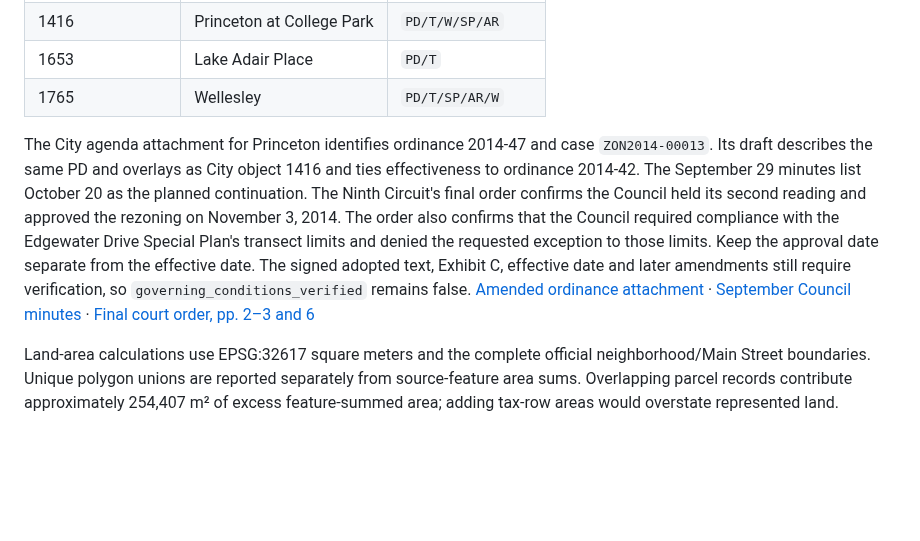
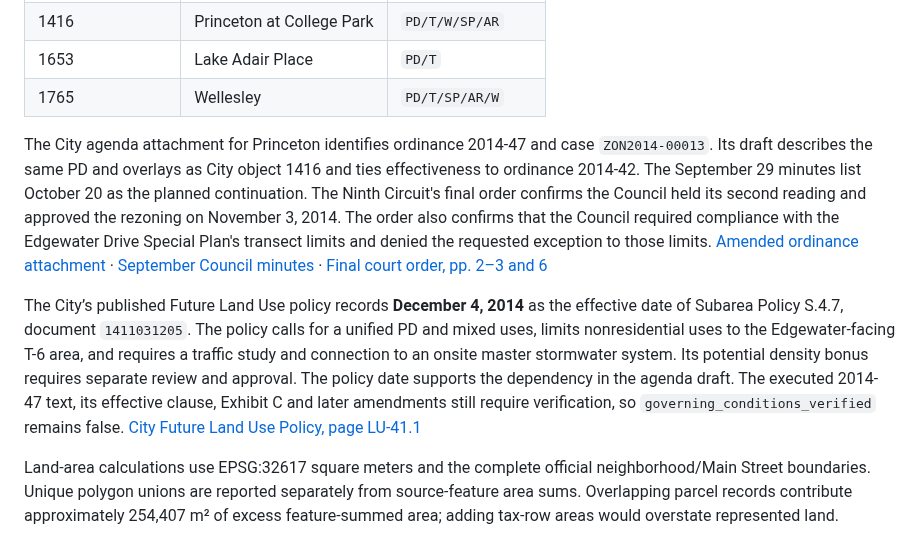
Before and after one commit to ajoiventures/TWIN, a Markdown page: docs/CITY_PLANNING_REFERENCE.md, the part around the change. Rendered like a GitHub page; blank space fills up the shorter version.

Commit message:
Verify Princeton subarea policy effective date

```diff
--- a/docs/CITY_PLANNING_REFERENCE.md
+++ b/docs/CITY_PLANNING_REFERENCE.md
@@ -29,7 +29,9 @@ The validated zoning geometry contains six PD polygons with positive area inside
 | 1653 | Lake Adair Place | `PD/T` |
 | 1765 | Wellesley | `PD/T/SP/AR/W` |
 
-The City agenda attachment for Princeton identifies ordinance 2014-47 and case `ZON2014-00013`. Its draft describes the same PD and overlays as City object 1416 and ties effectiveness to ordinance 2014-42. The September 29 minutes list October 20 as the planned continuation. The Ninth Circuit's final order confirms the Council held its second reading and approved the rezoning on November 3, 2014. The order also confirms that the Council required compliance with the Edgewater Drive Special Plan's transect limits and denied the requested exception to those limits. Keep the approval date separate from the effective date. The signed adopted text, Exhibit C, effective date and later amendments still require verification, so `governing_conditions_verified` remains false. [Amended ordinance attachment](https://orlando.novusagenda.com/AgendaPublic/AttachmentViewer.ashx?AttachmentID=59485&ItemID=37298) · [September Council minutes](https://orlando.novusagenda.com/AgendaPublic/AttachmentViewer.ashx?AttachmentID=59155&ItemID=37186) · [Final court order, pp. 2–3 and 6](https://ninthcircuit.org/sites/default/files/Popkins%20v.%20City%20of%20Orlando%2C%20Writ%2014-CA-12422.pdf)
+The City agenda attachment for Princeton identifies ordinance 2014-47 and case `ZON2014-00013`. Its draft describes the same PD and overlays as City object 1416 and ties effectiveness to ordinance 2014-42. The September 29 minutes list October 20 as the planned continuation. The Ninth Circuit's final order confirms the Council held its second reading and approved the rezoning on November 3, 2014. The order also confirms that the Council required compliance with the Edgewater Drive Special Plan's transect limits and denied the requested exception to those limits. [Amended ordinance attachment](https://orlando.novusagenda.com/AgendaPublic/AttachmentViewer.ashx?AttachmentID=59485&ItemID=37298) · [September Council minutes](https://orlando.novusagenda.com/AgendaPublic/AttachmentViewer.ashx?AttachmentID=59155&ItemID=37186) · [Final court order, pp. 2–3 and 6](https://ninthcircuit.org/sites/default/files/Popkins%20v.%20City%20of%20Orlando%2C%20Writ%2014-CA-12422.pdf)
+
+The City’s published Future Land Use policy records **December 4, 2014** as the effective date of Subarea Policy S.4.7, document `1411031205`. The policy calls for a unified PD and mixed uses, limits nonresidential uses to the Edgewater-facing T-6 area, and requires a traffic study and connection to an onsite master stormwater system. Its potential density bonus requires separate review and approval. The policy date supports the dependency in the agenda draft. The executed 2014-47 text, its effective clause, Exhibit C and later amendments still require verification, so `governing_conditions_verified` remains false. [City Future Land Use Policy, page LU-41.1](https://www.orlando.gov/files/sharedassets/public/v/9/documents/city-and-district-plans/comprehensive-plan/policy-documents/03-future-land-use-gops-supp-no-24.pdf)
 
 Land-area calculations use EPSG:32617 square meters and the complete official neighborhood/Main Street boundaries. Unique polygon unions are reported separately from source-feature area sums. Overlapping parcel records contribute approximately 254,407 m² of excess feature-summed area; adding tax-row areas would overstate represented land.
 
```
